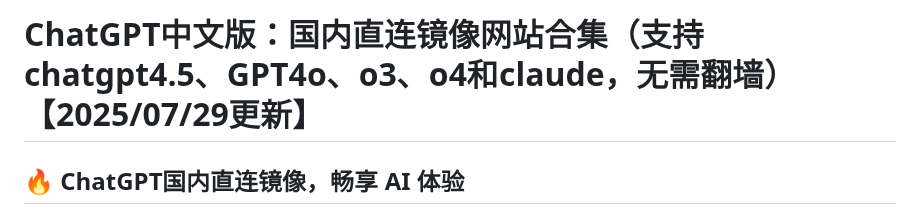
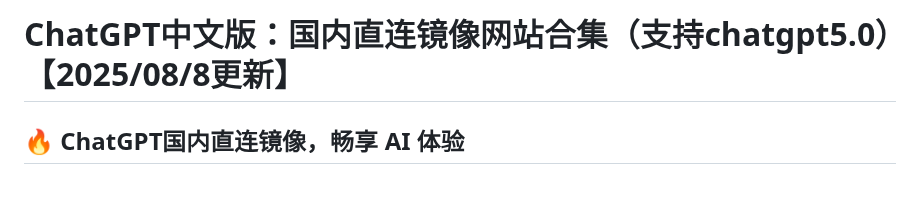
Before and after one commit to gptzh/chatgptzh, a Markdown page: README.md, the part around the change. GitHub-like rendering; blank space fills up the shorter version.

```diff
--- a/README.md
+++ b/README.md
@@ -1,4 +1,4 @@
-# ChatGPT中文版：国内直连镜像网站合集（支持chatgpt4.5、GPT4o、o3、o4和claude，无需翻墙）【2025/07/29更新】
+# ChatGPT中文版：国内直连镜像网站合集（支持chatgpt5.0）【2025/08/8更新】
 
 ## 🔥 ChatGPT国内直连镜像，畅享 AI 体验
 
```
